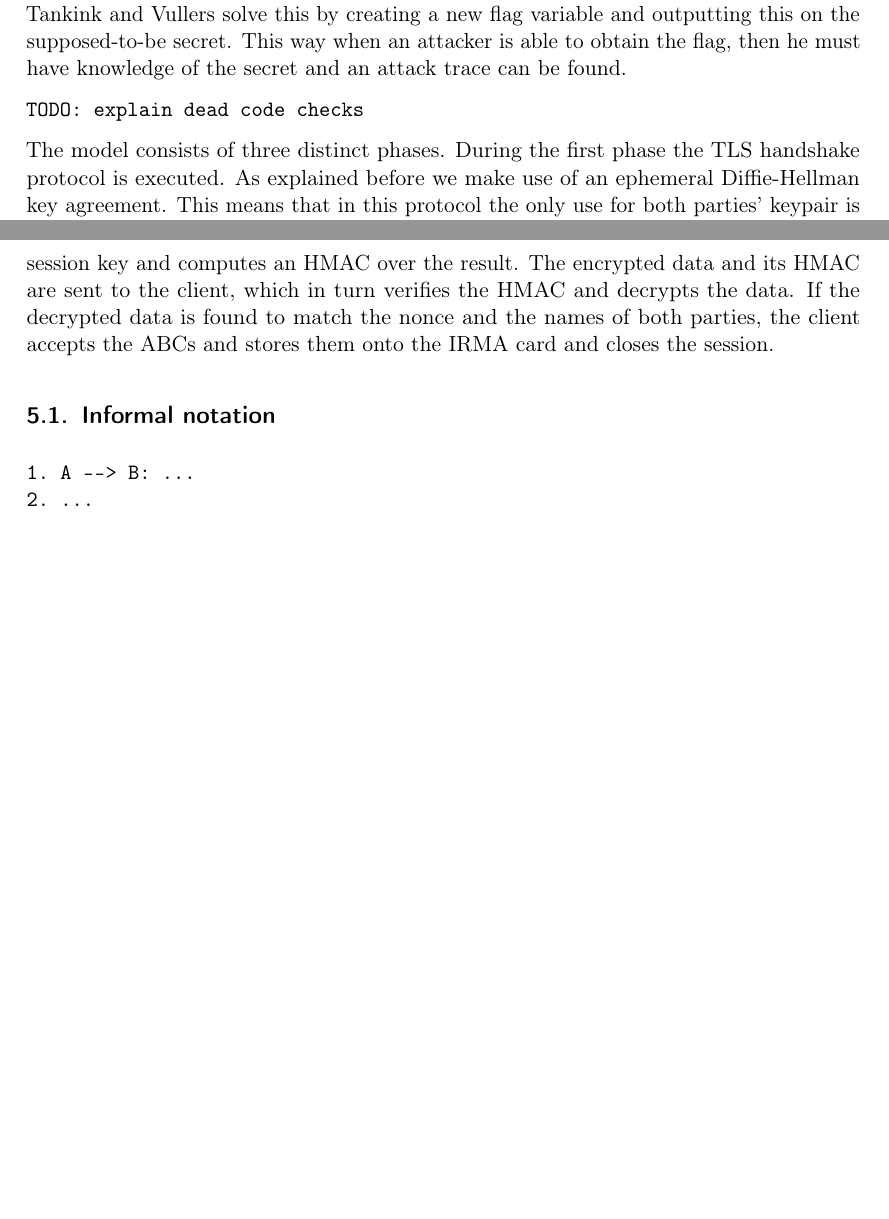
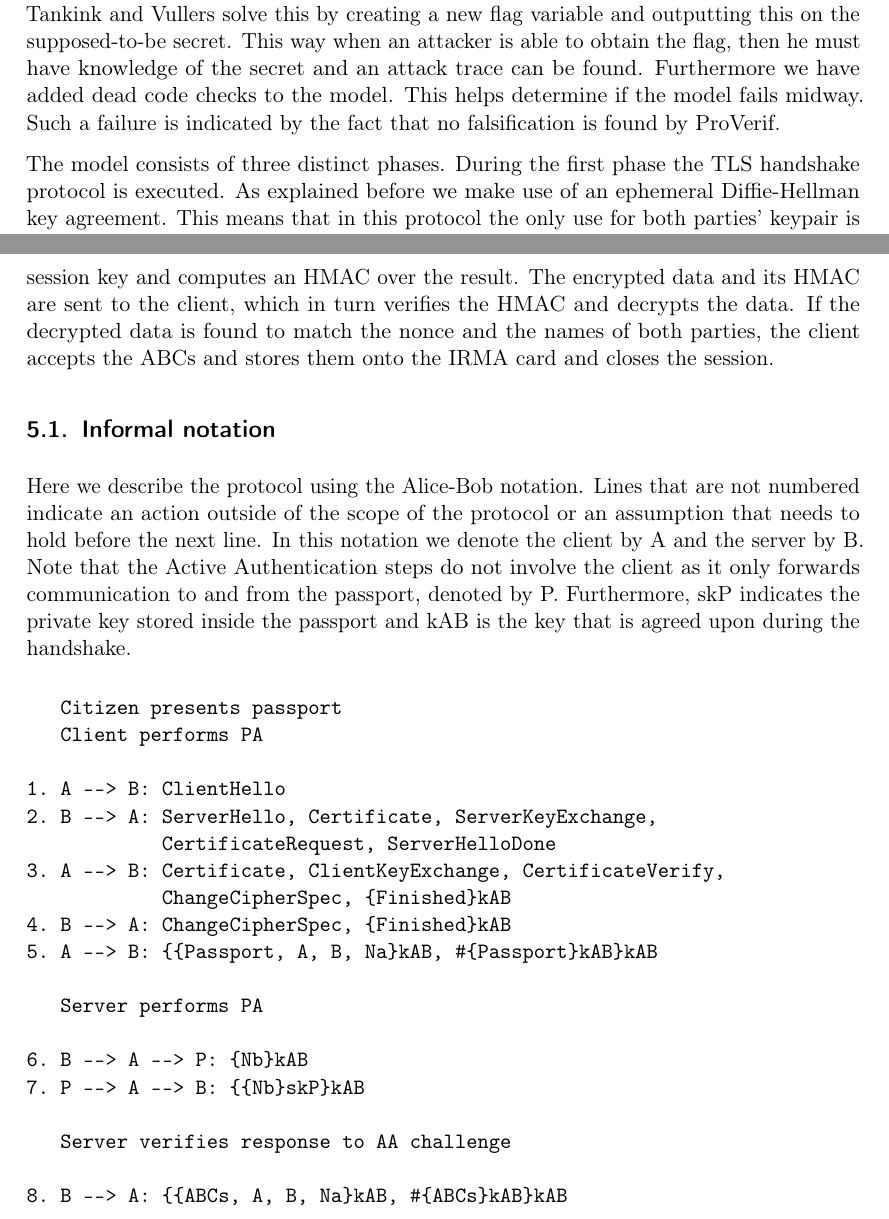
Before and after one commit to Anthirian/IRMA-Assurer, a LaTeX thesis (thesis/report.tex, which reads thesis/formalisation.tex): two parts of pages 18 and 19 of 30 before the commit and two parts of pages 18 and 19 of 31 after it, joined at a grey line, cut so that both start at the same text, the shorter picture padded with empty space. Compiled offline with pdfLaTeX.

Commit message:
Informal notation

```diff
--- a/thesis/formalisation.tex
+++ b/thesis/formalisation.tex
@@ -1,7 +1,5 @@
 \section{Formalisation}
-In this section we describe the formalisation of the assumptions and use cases into a model written in the pi calculus. This model can be proven to be cryptographically secure using ProVerif. The model is listed in appendix~\ref{sec:model}. This model is based on the TLS handshake model by Tankink and Vullers~\cite{tankink2008verification}. Their model makes use of RSA for the key exchange, but our model uses Diffie-Hellman. Similarly to their model we make use of message tagging, as is generally considered good practice. Furthermore, ProVerif has trouble finding attacks on variables that are being computed instead of being declared. Tankink and Vullers solve this by creating a new flag variable and outputting this on the supposed-to-be secret. This way when an attacker is able to obtain the flag, then he must have knowledge of the secret and an attack trace can be found.
-
-\texttt{TODO: explain dead code checks}
+In this section we describe the formalisation of the assumptions and use cases into a model written in the pi calculus. This model can be proven to be cryptographically secure using ProVerif. The model is listed in appendix~\ref{sec:model}. This model is based on the TLS handshake model by Tankink and Vullers~\cite{tankink2008verification}. Their model makes use of RSA for the key exchange, but our model uses Diffie-Hellman. Similarly to their model we make use of message tagging, as is generally considered good practice. Furthermore, ProVerif has trouble finding attacks on variables that are being computed instead of being declared. Tankink and Vullers solve this by creating a new flag variable and outputting this on the supposed-to-be secret. This way when an attacker is able to obtain the flag, then he must have knowledge of the secret and an attack trace can be found. Furthermore we have added dead code checks to the model. This helps determine if the model fails midway. Such a failure is indicated by the fact that no falsification is found by ProVerif.
 
 The model consists of three distinct phases. During the first phase the TLS handshake protocol is executed. As explained before we make use of an ephemeral Diffie-Hellman key agreement. This means that in this protocol the only use for both parties' keypair is the signing and verification of messages sent during the key agreement. Because of the nature of Diffie-Hellman, i.e. the Discrete Logarith Problem (DLP), it is not required to encrypt the protocol parameters as they can be sent in the clear without risk of an eavesdropper learning the agreed upon key. For authentication purposes however, we do require these protocol parameters to be signed by the sending party. This allows the receiving party to verify the identity of the sender before starting an encrypted session.
 
@@ -10,9 +8,28 @@ The second phase starts the actual Assurer application protocol, which takes pla
 The third and final phase of the protocol is where the issuing of the Attribute Based Credentials takes place. As mentioned before the server is the only party that posesses the issuer private key. Every verifier, i.e. terminals at a supermarket for example, has knowledge of the issuer's public key and is therefore able to verify the signature placed on the ABCs. The issuer's public key is not used in this model, as attribute verification is not included in its scope. The server creates ABCs and encrypts these ABCs, along with the nonce sent by the client during phase two as well as both parties' names, using the session key and computes an HMAC over the result. The encrypted data and its HMAC are sent to the client, which in turn verifies the HMAC and decrypts the data. If the decrypted data is found to match the nonce and the names of both parties, the client accepts the ABCs and stores them onto the IRMA card and closes the session.
 
 \subsection{Informal notation}
+Here we describe the protocol using the Alice-Bob notation. Lines that are not numbered indicate an action outside of the scope of the protocol or an assumption that needs to hold before the next line. In this notation we denote the client by A and the server by B. Note that the Active Authentication steps do not involve the client as it only forwards communication to and from the passport, denoted by P. Furthermore, skP indicates the private key stored inside the passport and kAB is the key that is agreed upon during the handshake.
 \begin{verbatim}
-1. A --> B: ...
-2. ...
+   Citizen presents passport
+   Client performs PA
+
+1. A --> B: ClientHello
+2. B --> A: ServerHello, Certificate, ServerKeyExchange,
+            CertificateRequest, ServerHelloDone
+3. A --> B: Certificate, ClientKeyExchange, CertificateVerify,
+            ChangeCipherSpec, {Finished}kAB
+4. B --> A: ChangeCipherSpec, {Finished}kAB
+5. A --> B: {{Passport, A, B, Na}kAB, #{Passport}kAB}kAB
+
+   Server performs PA
+
+6. B --> A --> P: {Nb}kAB
+7. P --> A --> B: {{Nb}skP}kAB
+
+   Server verifies response to AA challenge
+
+8. B --> A: {{ABCs, A, B, Na}kAB, #{ABCs}kAB}kAB
+
 \end{verbatim}
 
 
```
Also changed, not shown: thesis/theory.tex (+1 -0 lines).
